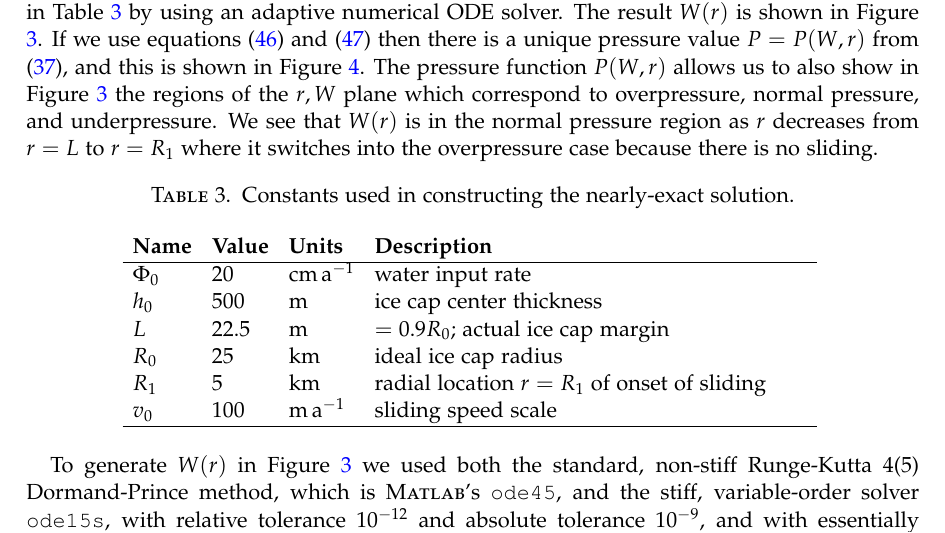
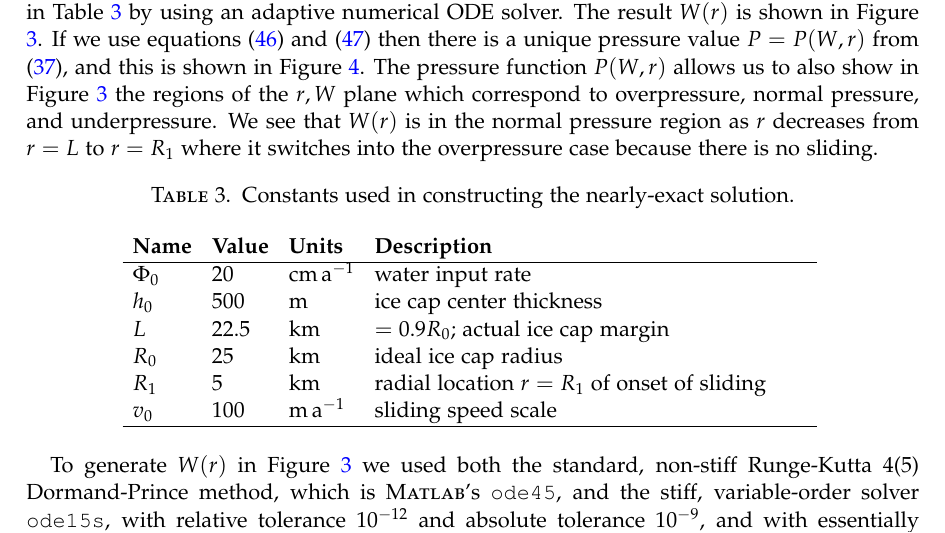
Before and after one commit to bueler/hydrolakes, a LaTeX paper (dampnotes.tex): part of page 13 of 28, cut so that both start at the same text. Compiled offline with pdfLaTeX.

Commit message:
fix trivial typo

```diff
--- a/dampnotes.tex
+++ b/dampnotes.tex
@@ -480,7 +480,7 @@ Now we can solve ODE \eqref{eq:WradialODE} with initial condition $W(L)=W_c(L)$
 \hline
     $\Phi_0$ & $20$ & $\text{cm}\,\text{a}^{-1}$ & water input rate \\
     $h_0$ & $500$ & m & ice cap center thickness \\
-    $L$ & $22.5$ & m & $=0.9 R_0$; actual ice cap margin \\
+    $L$   & $22.5$& km & $=0.9 R_0$; actual ice cap margin \\
     $R_0$ & $25$  & km & ideal ice cap radius \\
     $R_1$ & $5$   & km & radial location $r=R_1$ of onset of sliding \\
     $v_0$ & $100$ & $\text{m}\,\text{a}^{-1}$ & sliding speed scale \\
```
